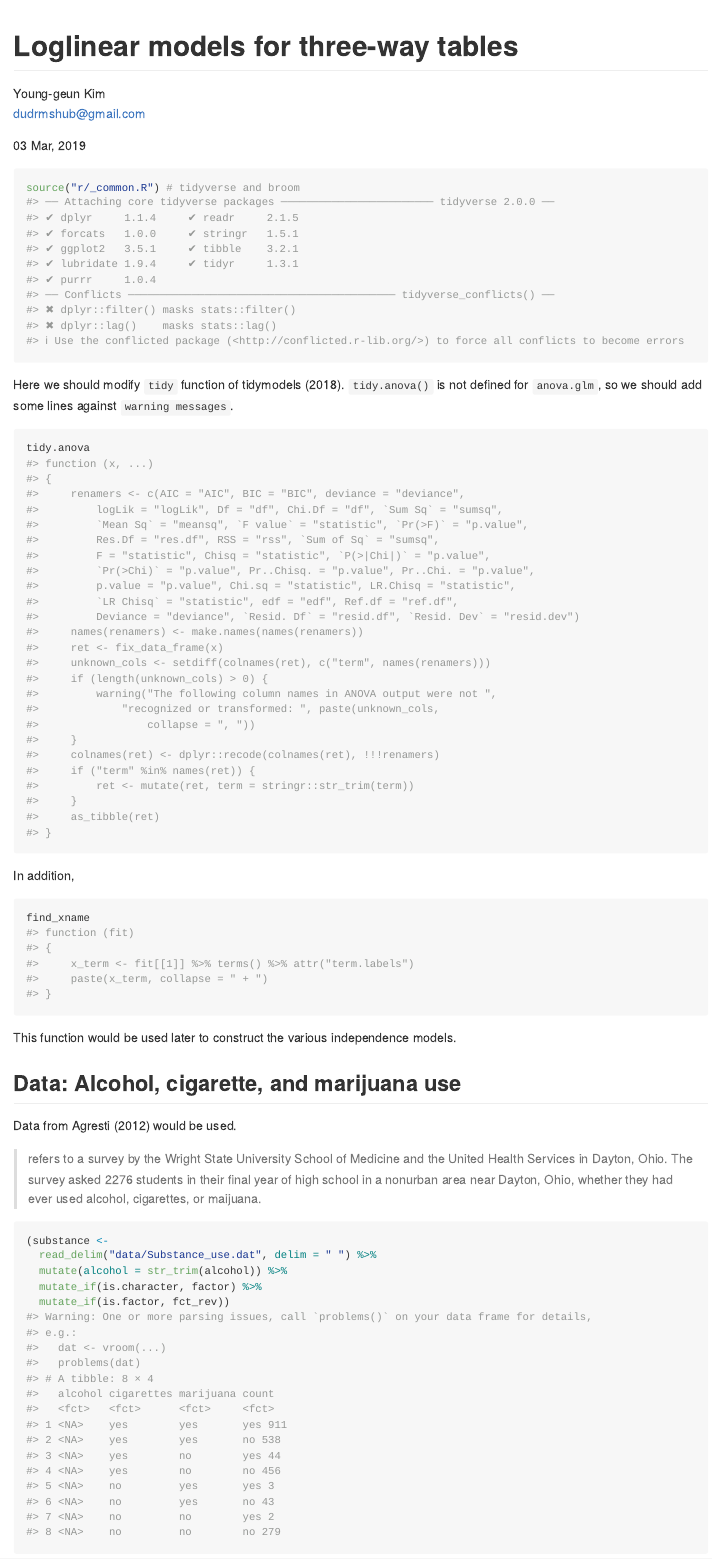
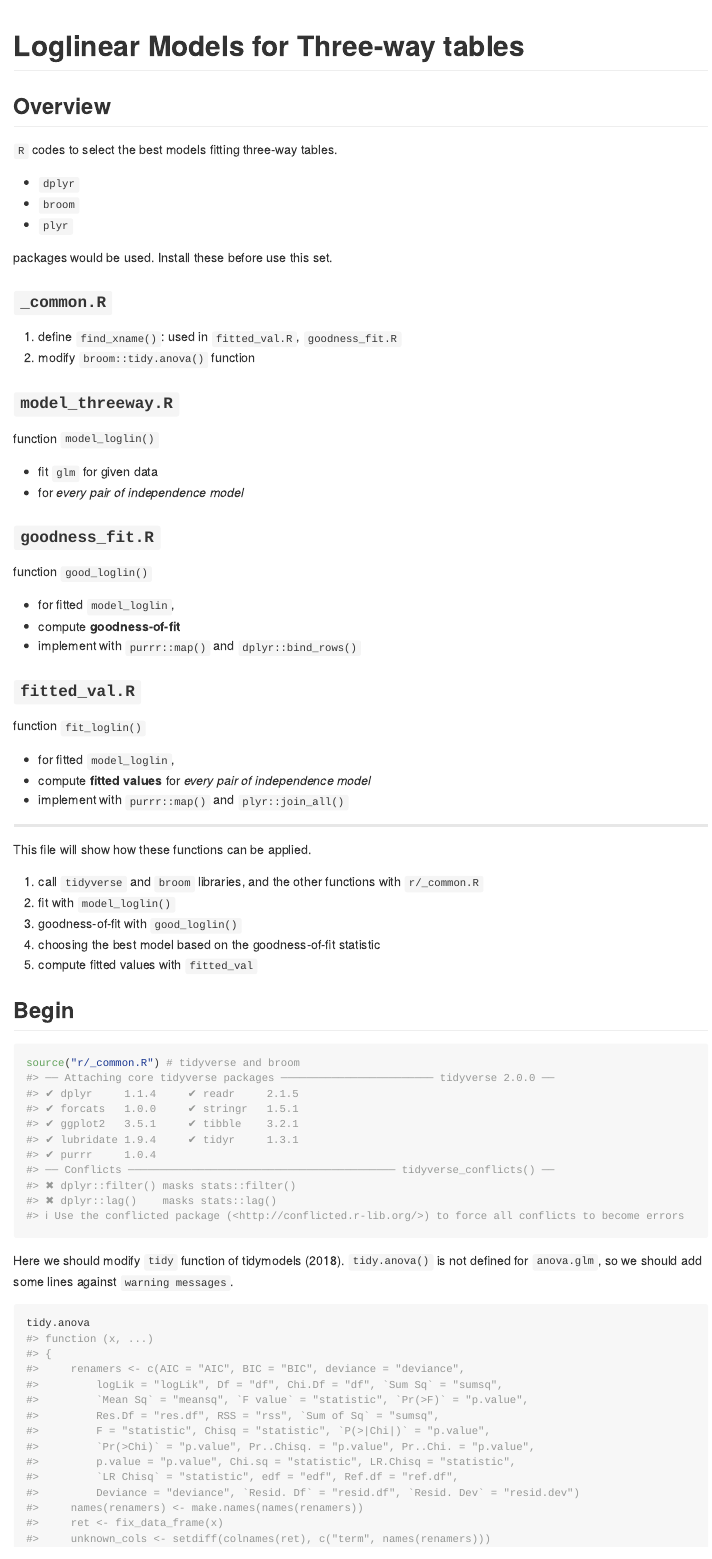
Before and after one commit to ygeunkim/loglinear3, an R Markdown document (README.Rmd): the page in a window 1100 px wide, from its top. Rendered offline with R 4.5, knitr and Pandoc, with nearby package versions; both versions are drawn in the output format of the newer one; some code elsewhere in the file could not run offline; long lines of code are wrapped.

Commit message:
merge example with readme

````diff
--- a/example.Rmd
+++ b/README.Rmd
@@ -1,13 +1,5 @@
 ---
-title: "Loglinear models for three-way tables"
-author: |
-  | Young-geun Kim
-  | [dudrmshub@gmail.com](mailto:dudrmshub@gmail.com)
-date: "`r format(Sys.time(), '%d %b, %Y')`"
-output:
-  html_document: default
-indent: yes
-numbersections: yes
+output: github_document
 bibliography: datancode.bib
 ---
 
@@ -23,6 +15,57 @@ knitr::opts_chunk$set(
 options(digits = 2)
 ```
 
+# Loglinear Models for Three-way tables
+
+## Overview
+
+`R` codes to select the best models fitting three-way tables.
+
+- `dplyr`
+- `broom`
+- `plyr`
+
+packages would be used. Install these before use this set.
+
+### `_common.R`
+
+1. define `find_xname()`: used in `fitted_val.R`, `goodness_fit.R`
+2. modify `broom::tidy.anova()` function
+
+### `model_threeway.R`
+
+function `model_loglin()`
+
+- fit `glm` for given data
+- for _every pair of independence model_
+
+### `goodness_fit.R`
+
+function `good_loglin()`
+
+- for fitted `model_loglin`,
+- compute **goodness-of-fit**
+- implement with `purrr::map()` and `dplyr::bind_rows()`
+
+### `fitted_val.R`
+
+function `fit_loglin()`
+
+- for fitted `model_loglin`,
+- compute **fitted values** for _every pair of independence model_
+- implement with `purrr::map()` and `plyr::join_all()`
+
+***
+
+This file will show how these functions can be applied.
+
+1. call `tidyverse` and `broom` libraries, and the other functions with `r/_common.R`
+2. fit with `model_loglin()`
+3. goodness-of-fit with `good_loglin()`
+4. choosing the best model based on the goodness-of-fit statistic
+5. compute fitted values with `fitted_val`
+
+## Begin
 
 ```{r}
 source("r/_common.R") # tidyverse and broom
````
Also changed, not shown: README.md, example.html (deleted), README.Rmd (6 more changed lines).
